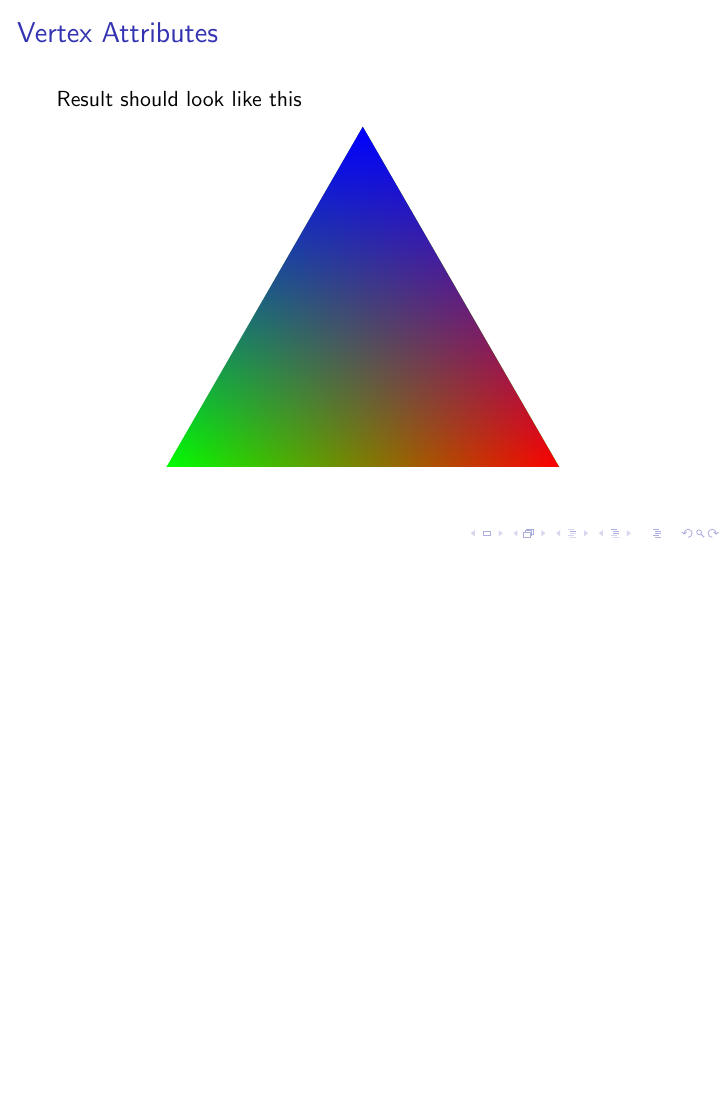
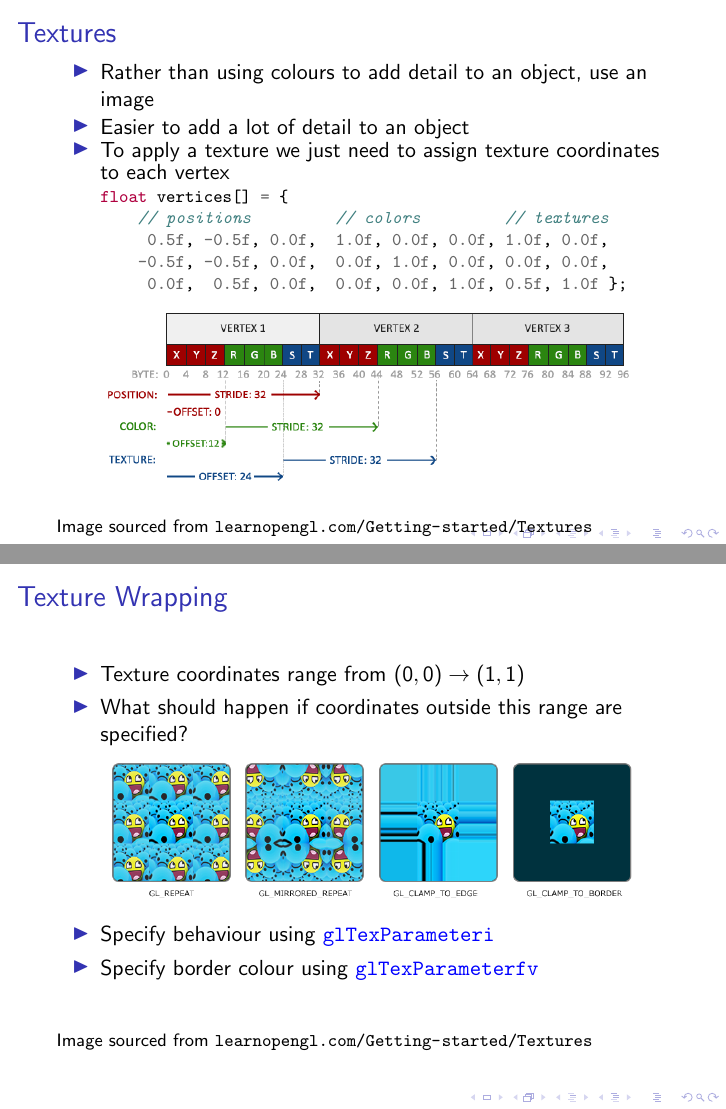
Before and after one commit to Bidski/COMP3320, LaTeX slides (slides/attributes/attributes.tex): page 3 of 3 before the commit and pages 4 and 5 of 9 after it, the two joined at a grey line, the shorter picture padded with empty space. The pictures show the PDF file slides/attributes/attributes.pdf that the author committed with the source.

Commit message:
Add slides on textures

```diff
--- a/slides/attributes/attributes.tex
+++ b/slides/attributes/attributes.tex
@@ -54,3 +55,67 @@
     \end{center}
 \end{frame}
 
+\begin{frame}[fragile]{Textures}
+    \begin{itemize}
+        \item Rather than using colours to add detail to an object, use an image
+        \item Easier to add a lot of detail to an object
+        \item To apply a texture we just need to assign texture coordinates to each vertex
+\footnotesize{
+\begin{minted}{c++}
+float vertices[] = {
+    // positions         // colors         // textures
+     0.5f, -0.5f, 0.0f,  1.0f, 0.0f, 0.0f, 1.0f, 0.0f,
+    -0.5f, -0.5f, 0.0f,  0.0f, 1.0f, 0.0f, 0.0f, 0.0f,
+     0.0f,  0.5f, 0.0f,  0.0f, 0.0f, 1.0f, 0.5f, 1.0f };
+\end{minted}
+}
+        \item[] \includegraphics[width=0.90\textwidth]{images/vertex_attribute_pointer_interleaved_textures.png}
+    \end{itemize}
+    \vfill{}
+    {\footnotesize{Image sourced from \url{learnopengl.com/Getting-started/Textures}}}
+\end{frame}
+
+\begin{frame}[fragile]{Texture Wrapping}
+    \begin{itemize}
+        \item Texture coordinates range from $\left(0, 0\right) \to \left(1, 1\right)$
+        \item What should happen if coordinates outside this range are specified?
+        \item[] \includegraphics[width=0.90\textwidth]{images/texture_wrapping.png}
+        \item Specify behaviour using {\color{blue}\verb"glTexParameteri"}
+        \item Specify border colour using {\color{blue}\verb"glTexParameterfv"}
+    \end{itemize}
+    \vfill{}
+    {\footnotesize{Image sourced from \url{learnopengl.com/Getting-started/Textures}}}
+\end{frame}
+
+\begin{frame}[fragile]{Texture Filtering}
+    \begin{itemize}
+        \item Floating-point texture coordinates are mapped to integer pixel coordinates
+        \item What should happen if texture coordinates have a fractional component?
+        \begin{itemize}
+            \item For example, texture coordinates $\left(0.75, 0.0\right)$ maps to pixel coordinates
+                $\left(480.3, 300\right)$
+        \end{itemize}
+        \item[] \begin{center}\includegraphics[width=0.40\textheight]{images/texture_filtering.png}\end{center}
+        \item Specify behaviour using {\color{blue}\verb"glTexParameteri"}
+        \item Behaviour can be specified for both minifying and magnifying operations
+    \end{itemize}
+    \vfill{}
+    {\footnotesize{Image sourced from \url{learnopengl.com/Getting-started/Textures}}}
+\end{frame}
+
+\begin{frame}[fragile]{MipMaps}
+    \begin{itemize}
+        \item No need to use a high resolution image to texture an object a long distance away
+        \item Can also result in undesirable artifacts on small objects
+        \item The solution?
+        \begin{itemize}
+            \item Create multiple scaled down versions of the high resolution image
+            \item Select a different scaled down texture based on the distance from the camera
+        \end{itemize}
+        \item[] \begin{center}\includegraphics[width=0.40\textheight]{images/mipmaps.png}\end{center}
+        \item Generating mipmaps is cumbersome, use {\color{blue}\verb"glGenerateMipmaps"}
+        \item Can change mipmap filtering behaviour for minifying and magnifying operations as well
+    \end{itemize}
+    \vfill{}
+    {\footnotesize{Image sourced from \url{learnopengl.com/Getting-started/Textures}}}
+\end{frame}
@@ -56,0 +141 @@
+\begin{frame}[fragile]{Textures}
```
Also changed, not shown: slides/attributes/attributes.pdf, slides/attributes/images/mipmaps.png (added), slides/attributes/images/texture_filtering.png (added), slides/attributes/images/texture_wrapping.png (added), slides/attributes/images/vertex_attribute_pointer_interleaved_textures.png (added), slides/attributes/images/wall.jpg (added), slides/attributes/attributes.tex (49 more changed lines).
